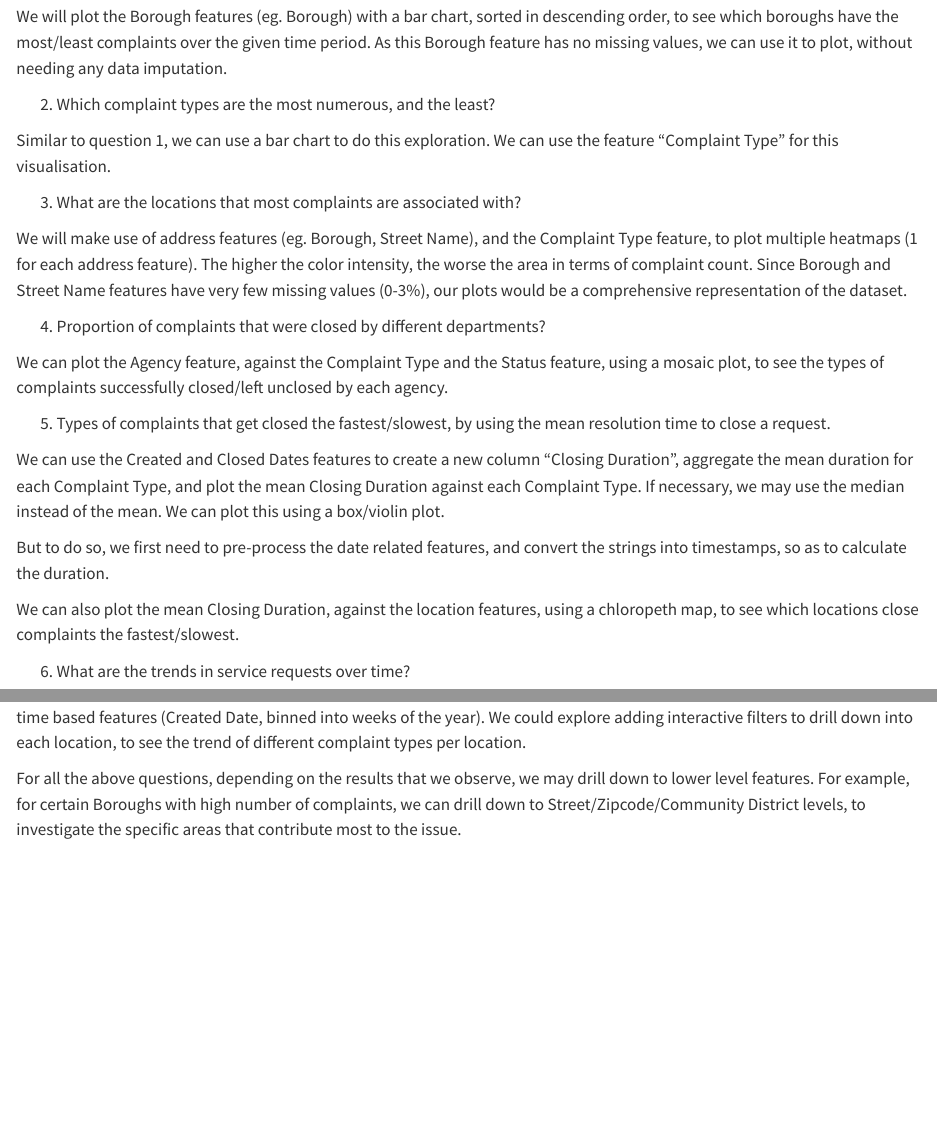
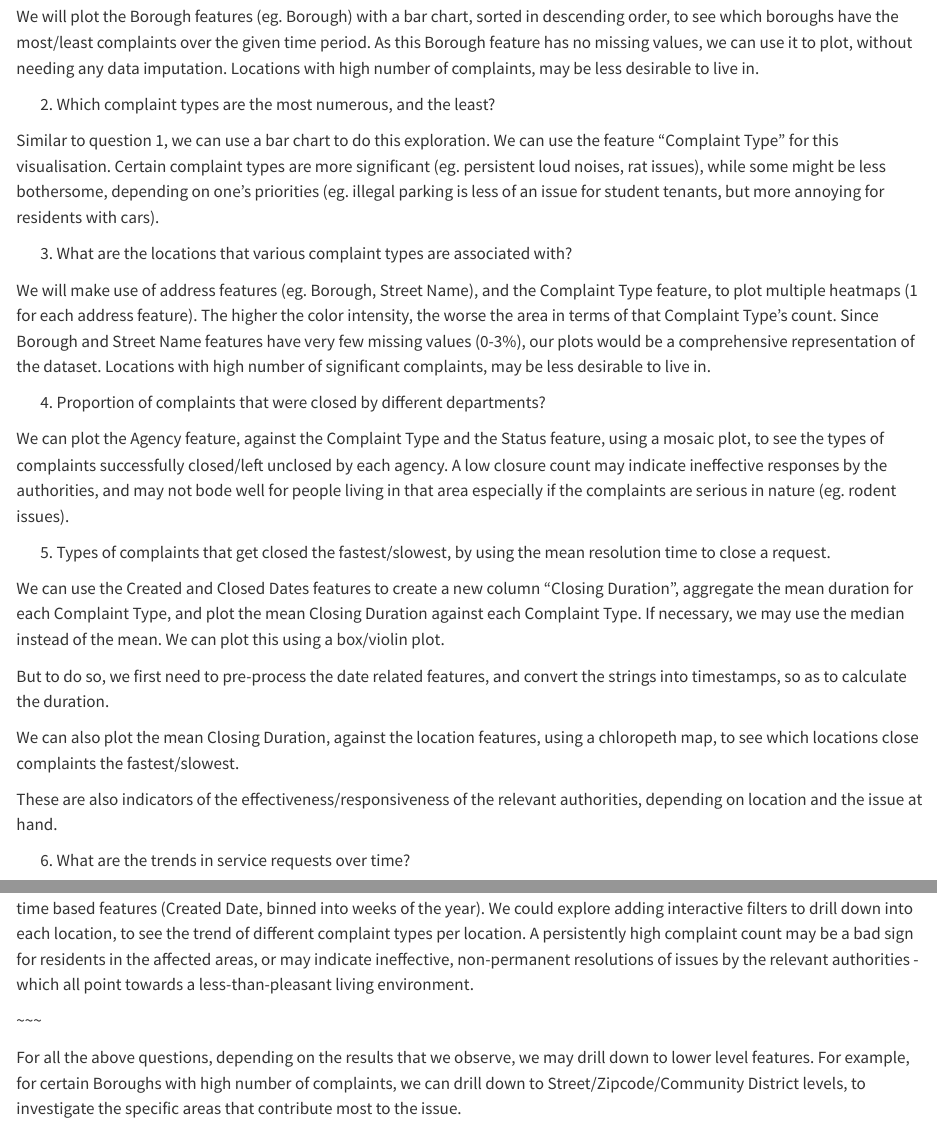
Before and after one commit to EDAV-Project4/311-Service-Requests, a Quarto document (data.qmd): the page in a window 1100 px wide, from 1130 px down, and a second part further down, joined at a grey line. Rendered offline with R 4.5, knitr and Pandoc in place of Quarto, with nearby package versions; some code elsewhere in the file could not run offline; long lines of code are wrapped.

Commit message:
added more elaboration to Research Plan

```diff
--- a/data.qmd
+++ b/data.qmd
@@ -36,19 +36,19 @@ As seen in Section 1.3, these are the questions and the proposed methods we plan
 
 1.  Which borough has the most complaints, and the least?
 
-We will plot the Borough features (eg. Borough) with a bar chart, sorted in descending order, to see which boroughs have the most/least complaints over the given time period. As this Borough feature has no missing values, we can use it to plot, without needing any data imputation.
+We will plot the Borough features (eg. Borough) with a bar chart, sorted in descending order, to see which boroughs have the most/least complaints over the given time period. As this Borough feature has no missing values, we can use it to plot, without needing any data imputation. Locations with high number of complaints, may be less desirable to live in.
 
 2.  Which complaint types are the most numerous, and the least?
 
-Similar to question 1, we can use a bar chart to do this exploration. We can use the feature "Complaint Type" for this visualisation.
+Similar to question 1, we can use a bar chart to do this exploration. We can use the feature "Complaint Type" for this visualisation. Certain complaint types are more significant (eg. persistent loud noises, rat issues), while some might be less bothersome, depending on one's priorities (eg. illegal parking is less of an issue for student tenants, but more annoying for residents with cars).
 
-3.  What are the locations that most complaints are associated with?
+3.  What are the locations that various complaint types are associated with?
 
-We will make use of address features (eg. Borough, Street Name), and the Complaint Type feature, to plot multiple heatmaps (1 for each address feature). The higher the color intensity, the worse the area in terms of complaint count. Since Borough and Street Name features have very few missing values (0-3%), our plots would be a comprehensive representation of the dataset.
+We will make use of address features (eg. Borough, Street Name), and the Complaint Type feature, to plot multiple heatmaps (1 for each address feature). The higher the color intensity, the worse the area in terms of that Complaint Type's count. Since Borough and Street Name features have very few missing values (0-3%), our plots would be a comprehensive representation of the dataset. Locations with high number of significant complaints, may be less desirable to live in.
 
 4.  Proportion of complaints that were closed by different departments?
 
-We can plot the Agency feature, against the Complaint Type and the Status feature, using a mosaic plot, to see the types of complaints successfully closed/left unclosed by each agency.
+We can plot the Agency feature, against the Complaint Type and the Status feature, using a mosaic plot, to see the types of complaints successfully closed/left unclosed by each agency. A low closure count may indicate ineffective responses by the authorities, and may not bode well for people living in that area especially if the complaints are serious in nature (eg. rodent issues).
 
 5.  Types of complaints that get closed the fastest/slowest, by using the mean resolution time to close a request.
 
@@ -58,9 +58,13 @@ But to do so, we first need to pre-process the date related features, and conver
 
 We can also plot the mean Closing Duration, against the location features, using a chloropeth map, to see which locations close complaints the fastest/slowest.
 
+These are also indicators of the effectiveness/responsiveness of the relevant authorities, depending on location and the issue at hand.
+
 6.  What are the trends in service requests over time?
 
-We can plot a time series line chart/ridgeline plot, using the Complaint Types (take the sum eg. for each Borough) plotted against time based features (Created Date, binned into weeks of the year). We could explore adding interactive filters to drill down into each location, to see the trend of different complaint types per location.
+We can plot a time series line chart/ridgeline plot, using the Complaint Types (take the sum eg. for each Borough) plotted against time based features (Created Date, binned into weeks of the year). We could explore adding interactive filters to drill down into each location, to see the trend of different complaint types per location. A persistently high complaint count may be a bad sign for residents in the affected areas, or may indicate ineffective, non-permanent resolutions of issues by the relevant authorities - which all point towards a less-than-pleasant living environment.
+
+~~~
 
 For all the above questions, depending on the results that we observe, we may drill down to lower level features. For example, for certain Boroughs with high number of complaints, we can drill down to Street/Zipcode/Community District levels, to investigate the specific areas that contribute most to the issue.
 
```
Also changed, not shown: docs/search.json, 1 other file.
